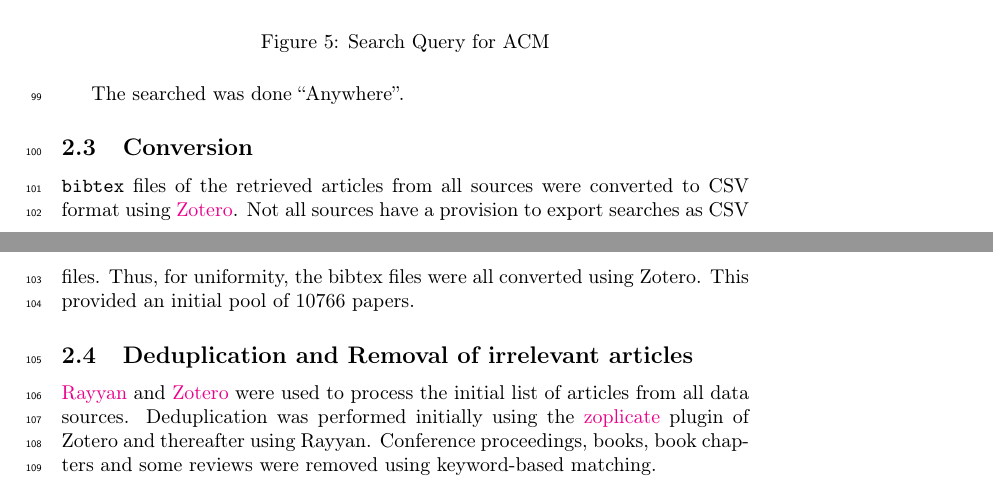
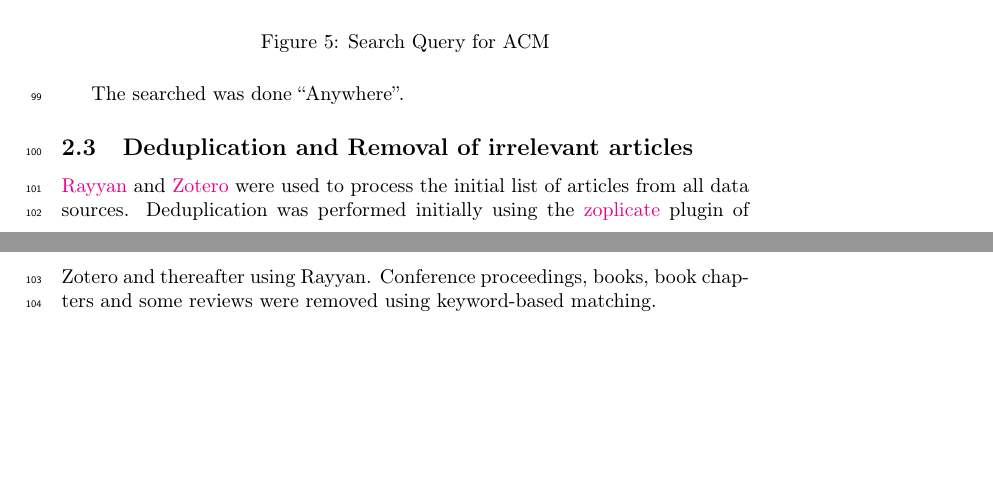
Before and after one commit to upalbhattacharya/ontology-llm-slr, a LaTeX document (notes/main.tex): two parts of pages 5 and 6 of 6, joined at a grey line, cut so that both start at the same text, the shorter picture padded with empty space. Compiled offline with pdfLaTeX.

Commit message:
notes/main.tex

```diff
--- a/notes/main.tex
+++ b/notes/main.tex
@@ -259,16 +259,6 @@ The searched was done ``Anywhere''.
 % responses). The API was utilized to return IDs until it did not find anymore
 % for the provided query.
 
-\subsection{Conversion}
-\label{subsec:bib-to-csv}
-
-
-\verb|bibtex| files of the retrieved articles from all sources were converted
-to CSV format using \href{https://www.zotero.org}{Zotero}. Not all sources
-have a provision to export searches as CSV files. Thus, for uniformity, the
-bibtex files were all converted using Zotero. This provided an initial pool of
-$10766$ papers.
-
 % \subsection{Concatenation and deduplication}
 % \label{subsec:concat-dedup}
 
```
